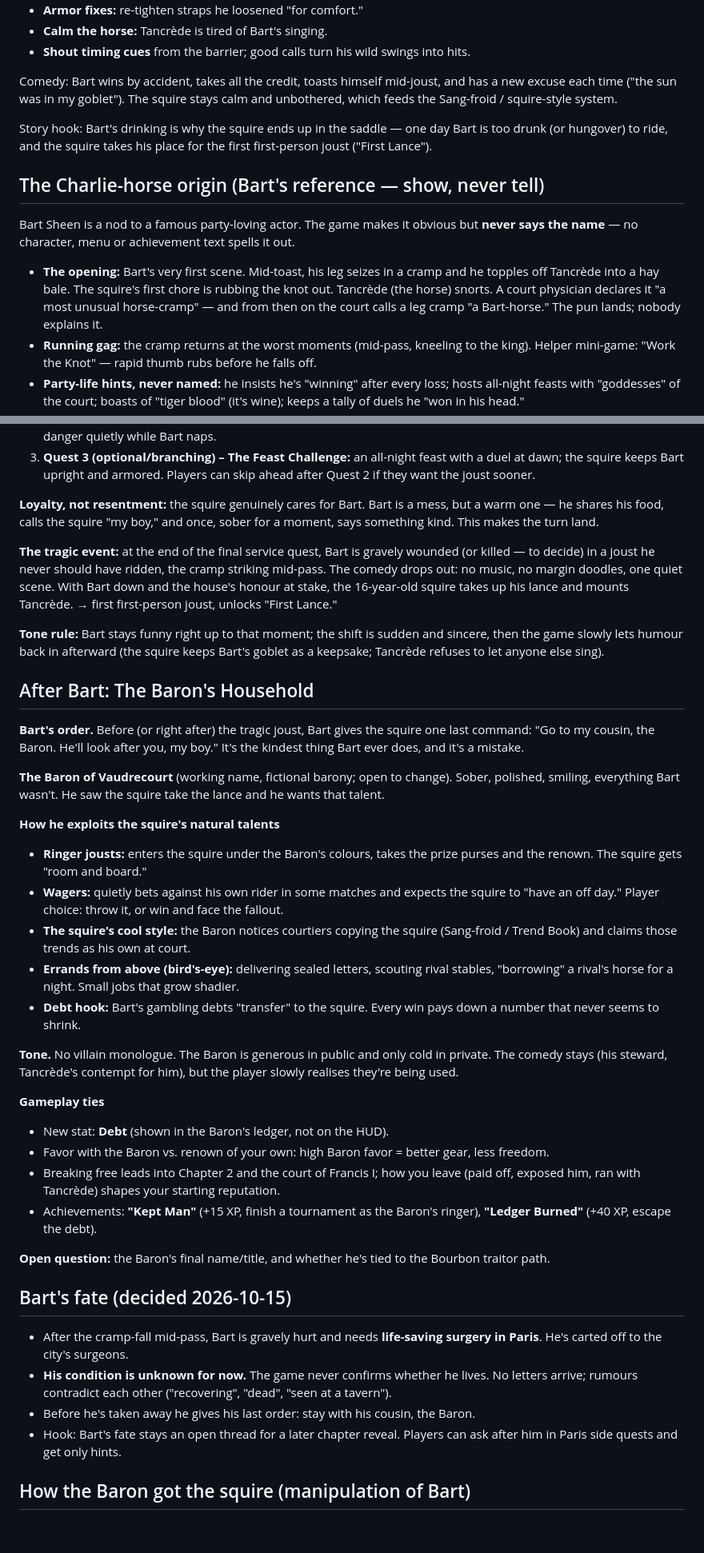
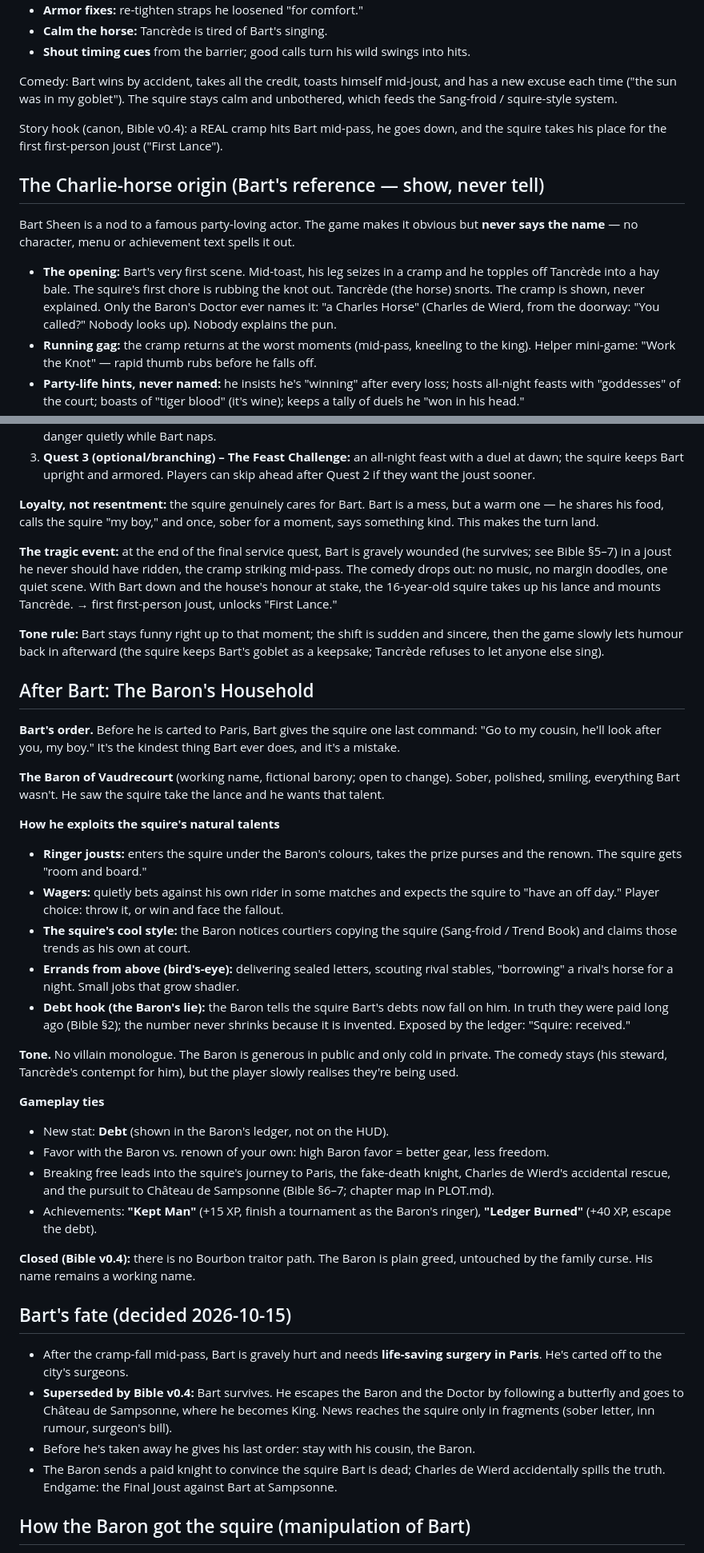
Before and after one commit to leonptucker3886-lab/joustline, a Markdown page: docs/DIRECTION_NOTES.md, 2 parts joined by grey strips. Shown at 80% size. Drawn GitHub-style; blank space fills up the shorter version.

Commit message:
canon: DIRECTION_NOTES cleanup per Bible 8a (C6,C8-C10,C12,C13)

```diff
--- a/docs/DIRECTION_NOTES.md
+++ b/docs/DIRECTION_NOTES.md
@@ -31,12 +31,12 @@ The knight the squire serves in Chapter 1 is **Lord Bart Sheen**, a famously dru
 
 Comedy: Bart wins by accident, takes all the credit, toasts himself mid-joust, and has a new excuse each time ("the sun was in my goblet"). The squire stays calm and unbothered, which feeds the Sang-froid / squire-style system.
 
-Story hook: Bart's drinking is why the squire ends up in the saddle — one day Bart is too drunk (or hungover) to ride, and the squire takes his place for the first first-person joust ("First Lance").
+Story hook (canon, Bible v0.4): a REAL cramp hits Bart mid-pass, he goes down, and the squire takes his place for the first first-person joust ("First Lance").
 
 ## The Charlie-horse origin (Bart's reference — show, never tell)
 Bart Sheen is a nod to a famous party-loving actor. The game makes it obvious but **never says the name** — no character, menu or achievement text spells it out.
 
-- **The opening:** Bart's very first scene. Mid-toast, his leg seizes in a cramp and he topples off Tancrède into a hay bale. The squire's first chore is rubbing the knot out. Tancrède (the horse) snorts. A court physician declares it "a most unusual horse-cramp" — and from then on the court calls a leg cramp "a Bart-horse." The pun lands; nobody explains it.
+- **The opening:** Bart's very first scene. Mid-toast, his leg seizes in a cramp and he topples off Tancrède into a hay bale. The squire's first chore is rubbing the knot out. Tancrède (the horse) snorts. The cramp is shown, never explained. Only the Baron's Doctor ever names it: "a Charles Horse" (Charles de Wierd, from the doorway: "You called?" Nobody looks up). Nobody explains the pun.
 - **Running gag:** the cramp returns at the worst moments (mid-pass, kneeling to the king). Helper mini-game: "Work the Knot" — rapid thumb rubs before he falls off.
 - **Party-life hints, never named:** he insists he's "winning" after every loss; hosts all-night feasts with "goddesses" of the court; boasts of "tiger blood" (it's wine); keeps a tally of duels he "won in his head."
 - **Rule:** the joke is in situations and catchphrase echoes only. No real names, no direct quotes attributed to anyone, nothing mean about real health or private life.
@@ -54,14 +54,14 @@ The squire is **16**. He serves Lord Bart Sheen faithfully — no scheming, no s
 
 **Loyalty, not resentment:** the squire genuinely cares for Bart. Bart is a mess, but a warm one — he shares his food, calls the squire "my boy," and once, sober for a moment, says something kind. This makes the turn land.
 
-**The tragic event:** at the end of the final service quest, Bart is gravely wounded (or killed — to decide) in a joust he never should have ridden, the cramp striking mid-pass. The comedy drops out: no music, no margin doodles, one quiet scene. With Bart down and the house's honour at stake, the 16-year-old squire takes up his lance and mounts Tancrède. → first first-person joust, unlocks "First Lance."
+**The tragic event:** at the end of the final service quest, Bart is gravely wounded (he survives; see Bible §5–7) in a joust he never should have ridden, the cramp striking mid-pass. The comedy drops out: no music, no margin doodles, one quiet scene. With Bart down and the house's honour at stake, the 16-year-old squire takes up his lance and mounts Tancrède. → first first-person joust, unlocks "First Lance."
 
 **Tone rule:** Bart stays funny right up to that moment; the shift is sudden and sincere, then the game slowly lets humour back in afterward (the squire keeps Bart's goblet as a keepsake; Tancrède refuses to let anyone else sing).
 
 
 ## After Bart: The Baron's Household
 
-**Bart's order.** Before (or right after) the tragic joust, Bart gives the squire one last command: "Go to my cousin, the Baron. He'll look after you, my boy." It's the kindest thing Bart ever does, and it's a mistake.
+**Bart's order.** Before he is carted to Paris, Bart gives the squire one last command: "Go to my cousin, he'll look after you, my boy." It's the kindest thing Bart ever does, and it's a mistake.
 
 **The Baron of Vaudrecourt** (working name, fictional barony; open to change). Sober, polished, smiling, everything Bart wasn't. He saw the squire take the lance and he wants that talent.
 
@@ -70,24 +70,24 @@ The squire is **16**. He serves Lord Bart Sheen faithfully — no scheming, no s
 - **Wagers:** quietly bets against his own rider in some matches and expects the squire to "have an off day." Player choice: throw it, or win and face the fallout.
 - **The squire's cool style:** the Baron notices courtiers copying the squire (Sang-froid / Trend Book) and claims those trends as his own at court.
 - **Errands from above (bird's-eye):** delivering sealed letters, scouting rival stables, "borrowing" a rival's horse for a night. Small jobs that grow shadier.
-- **Debt hook:** Bart's gambling debts "transfer" to the squire. Every win pays down a number that never seems to shrink.
+- **Debt hook (the Baron's lie):** the Baron tells the squire Bart's debts now fall on him. In truth they were paid long ago (Bible §2); the number never shrinks because it is invented. Exposed by the ledger: "Squire: received."
 
 **Tone.** No villain monologue. The Baron is generous in public and only cold in private. The comedy stays (his steward, Tancrède's contempt for him), but the player slowly realises they're being used.
 
 **Gameplay ties**
 - New stat: **Debt** (shown in the Baron's ledger, not on the HUD).
 - Favor with the Baron vs. renown of your own: high Baron favor = better gear, less freedom.
-- Breaking free leads into Chapter 2 and the court of Francis I; how you leave (paid off, exposed him, ran with Tancrède) shapes your starting reputation.
+- Breaking free leads into the squire's journey to Paris, the fake-death knight, Charles de Wierd's accidental rescue, and the pursuit to Château de Sampsonne (Bible §6–7; chapter map in PLOT.md).
 - Achievements: **"Kept Man"** (+15 XP, finish a tournament as the Baron's ringer), **"Ledger Burned"** (+40 XP, escape the debt).
 
-**Open question:** the Baron's final name/title, and whether he's tied to the Bourbon traitor path.
+**Closed (Bible v0.4):** there is no Bourbon traitor path. The Baron is plain greed, untouched by the family curse. His name remains a working name.
 
 
 ## Bart's fate (decided 2026-10-15)
 - After the cramp-fall mid-pass, Bart is gravely hurt and needs **life-saving surgery in Paris**. He's carted off to the city's surgeons.
-- **His condition is unknown for now.** The game never confirms whether he lives. No letters arrive; rumours contradict each other ("recovering", "dead", "seen at a tavern").
+- **Superseded by Bible v0.4:** Bart survives. He escapes the Baron and the Doctor by following a butterfly and goes to Château de Sampsonne, where he becomes King. News reaches the squire only in fragments (sober letter, inn rumour, surgeon's bill).
 - Before he's taken away he gives his last order: stay with his cousin, the Baron.
-- Hook: Bart's fate stays an open thread for a later chapter reveal. Players can ask after him in Paris side quests and get only hints.
+- The Baron sends a paid knight to convince the squire Bart is dead; Charles de Wierd accidentally spills the truth. Endgame: the Final Joust against Bart at Sampsonne.
 
 
 ## How the Baron got the squire (manipulation of Bart)
```
Also changed, not shown: other parts of docs/DIRECTION_NOTES.md (+1 -1 lines).
